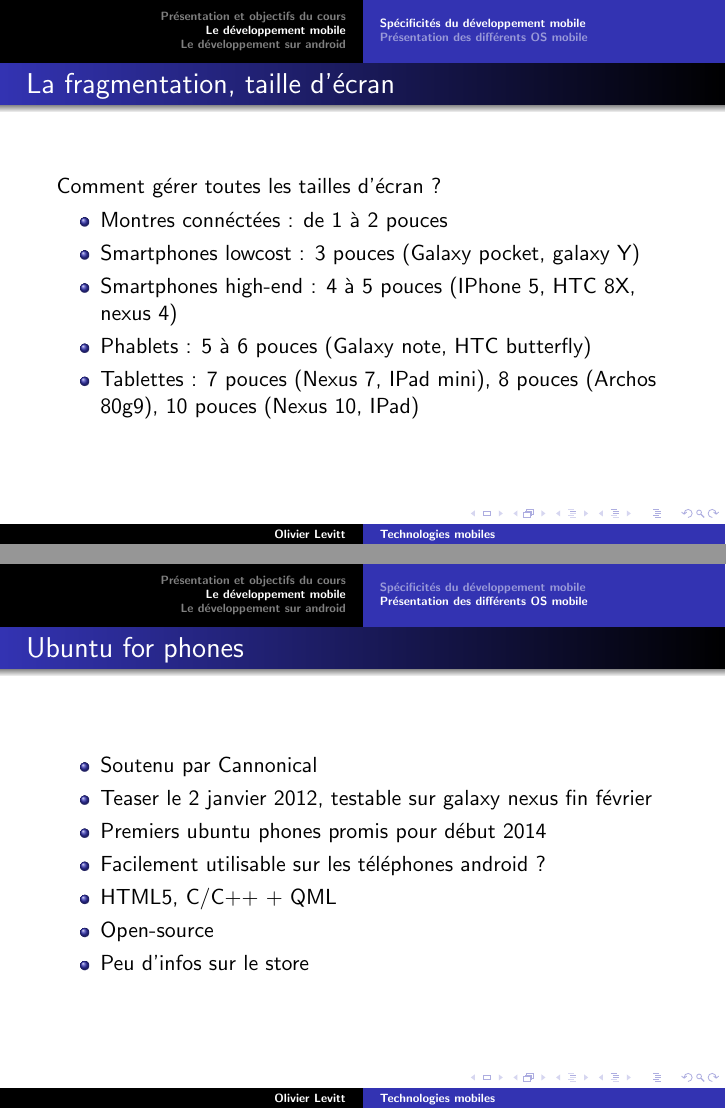
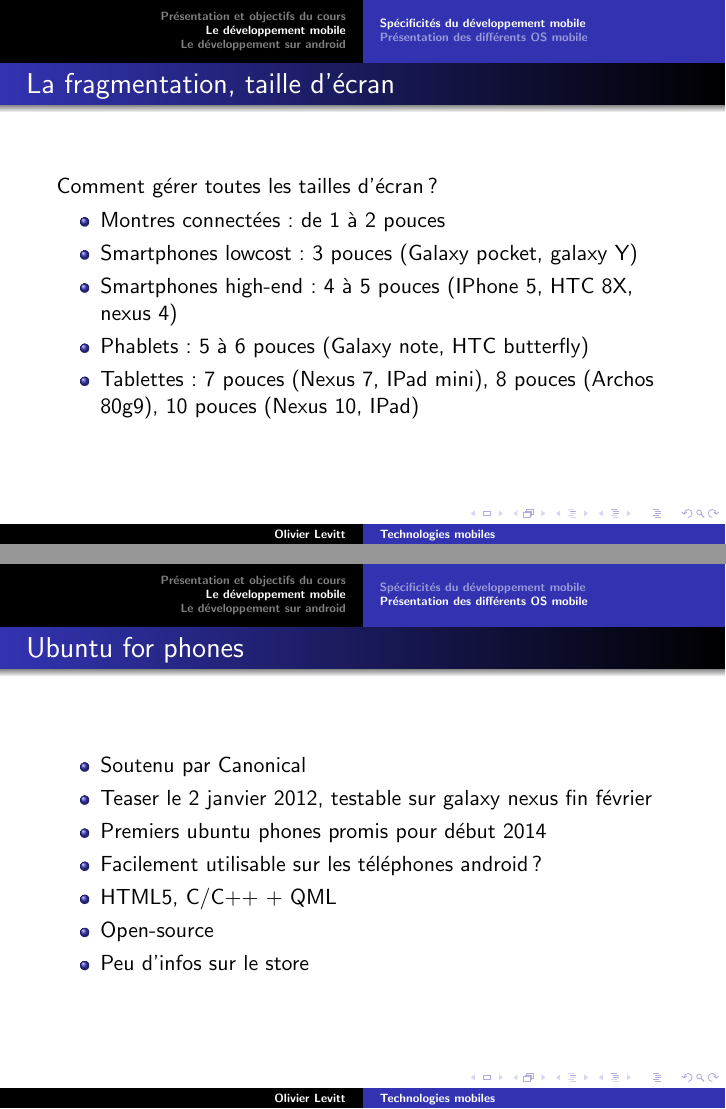
Before and after one commit to olevitt/Test, LaTeX slides (TechnologiesMobile/document.tex): pages 12 and 20 of 37, joined at a grey line. Compiled offline with pdfLaTeX.

Commit message:
Corrections thanks to YMLG et STB

```diff
--- a/TechnologiesMobile/document.tex
+++ b/TechnologiesMobile/document.tex
@@ -1,4 +1,5 @@
 \documentclass{beamer}
+\usepackage[french]{babel}
 \usepackage{beamerthemesplit} % new
 \usepackage[utf8]{inputenc}
 \usepackage{tabularx} % in the preamble
@@ -110,7 +111,7 @@ différents !\\
 \frametitle{La fragmentation, taille d'écran}
 Comment gérer toutes les tailles d'écran ?
 \begin{itemize}
-  \item Montres connéctées : de 1 à 2 pouces
+  \item Montres connectées : de 1 à 2 pouces
   \item Smartphones lowcost : 3 pouces (Galaxy pocket, galaxy Y)
   \item Smartphones high-end : 4 à 5 pouces (IPhone 5, HTC 8X, nexus 4)
   \item Phablets : 5 à 6 pouces (Galaxy note, HTC butterfly)
@@ -189,7 +197,7 @@ Comment gérer toutes les tailles d'écran ?
 \frame{
 \frametitle{Ubuntu for phones}
 \begin{itemize}
-  \item Soutenu par Cannonical
+  \item Soutenu par Canonical
   \item Teaser le 2 janvier 2012, testable sur galaxy nexus fin février
   \item Premiers ubuntu phones promis pour début 2014
   \item Facilement utilisable sur les téléphones android ?
```
Also changed, not shown: TechnologiesMobile/document.pdf, TechnologiesMobile/document.tex (11 more changed lines).
